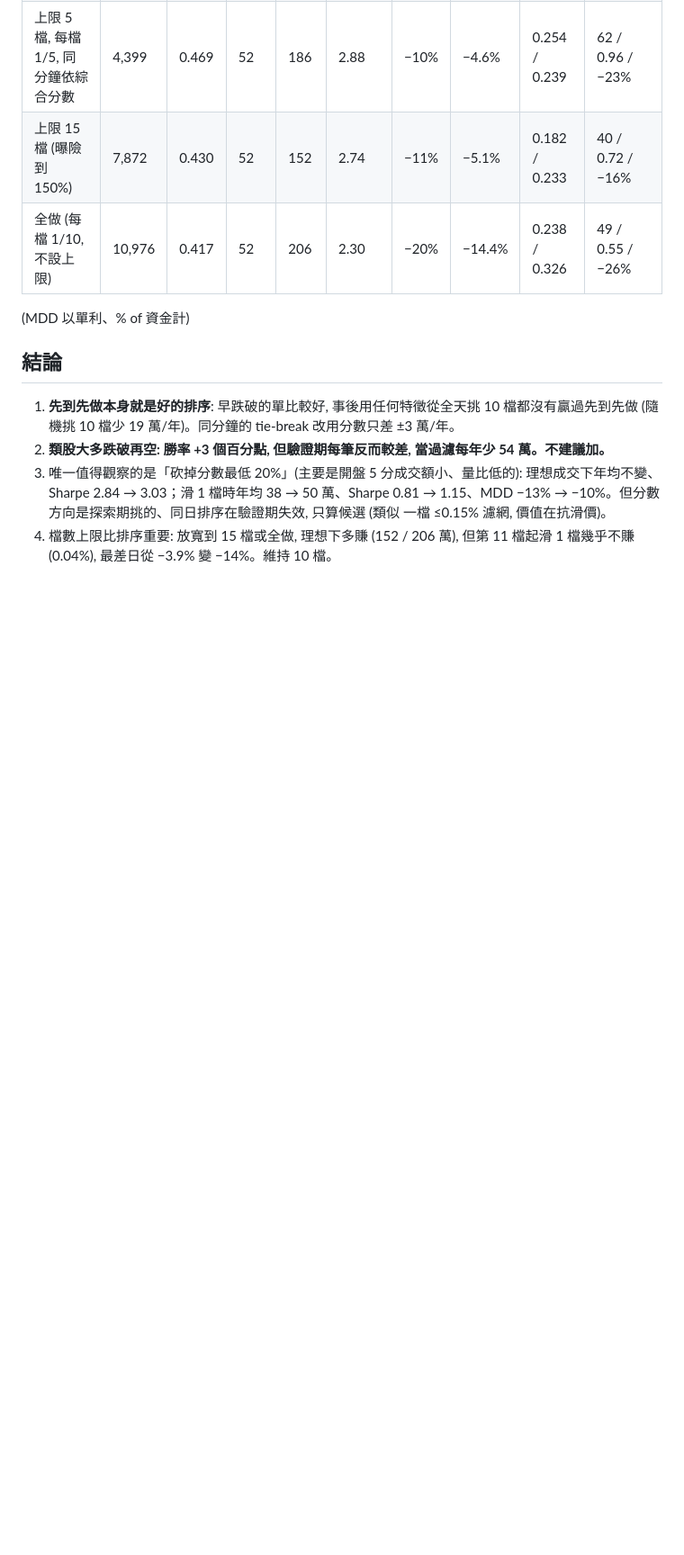
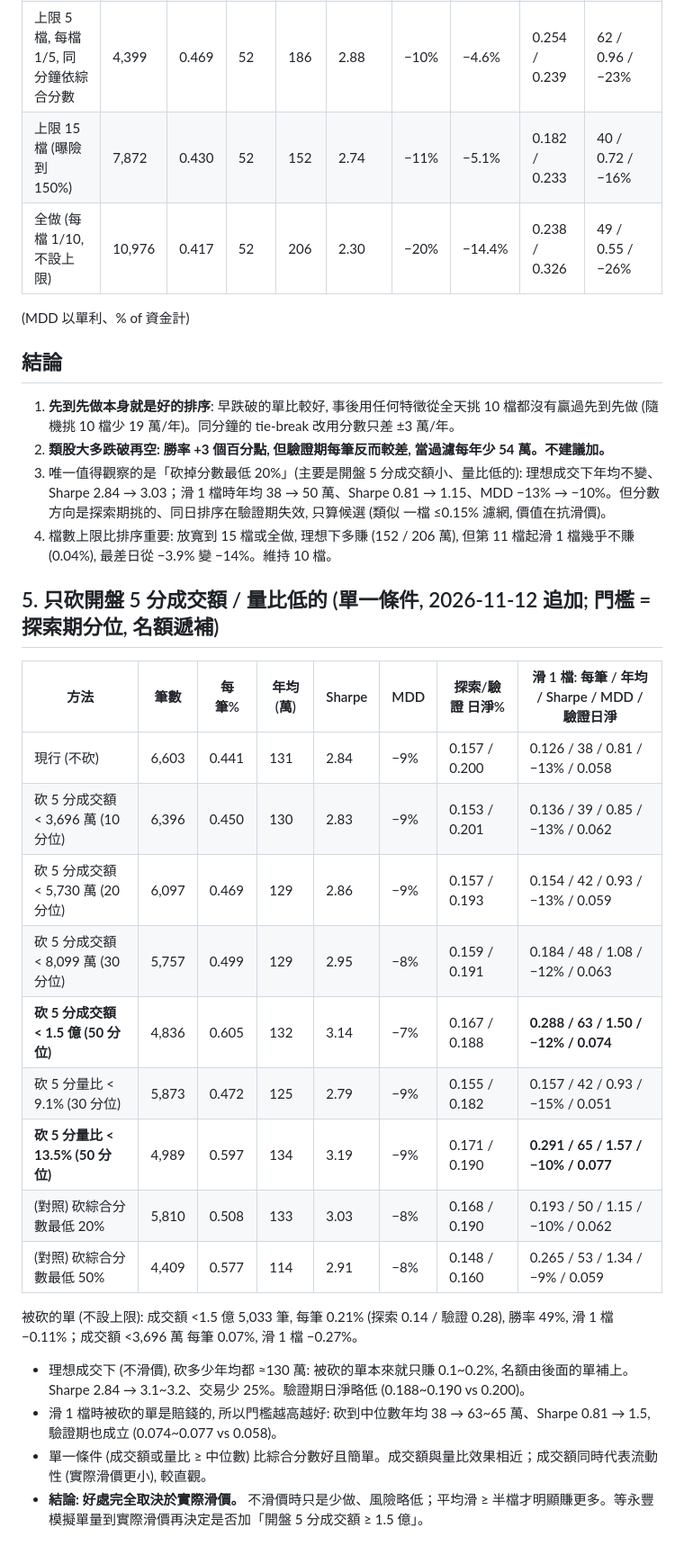
Before and after one commit to raywu918daytrade/quant_trading_v2, a Markdown page: stats/rank_breakers.md, the part around the change. Shown at 90% size. Drawn GitHub-style; blank space fills up the shorter version.

Commit message:
Research 34: opening 5-min turnover / volume-ratio filter results
Co-Authored-By: Claude Opus 5.5 <noreply@anthropic.com>
Claude-Session: https://claude.ai/code/session_01LQ4SjePCGqxEYuKqonwzhC

```diff
--- a/stats/rank_breakers.md
+++ b/stats/rank_breakers.md
@@ -67,3 +67,22 @@
 2. **類股大多跌破再空: 勝率 +3 個百分點, 但驗證期每筆反而較差, 當過濾每年少 54 萬。不建議加。**
 3. 唯一值得觀察的是「砍掉分數最低 20%」(主要是開盤 5 分成交額小、量比低的): 理想成交下年均不變、Sharpe 2.84 → 3.03；滑 1 檔時年均 38 → 50 萬、Sharpe 0.81 → 1.15、MDD −13% → −10%。但分數方向是探索期挑的、同日排序在驗證期失效, 只算候選 (類似 一檔 ≤0.15% 濾網, 價值在抗滑價)。
 4. 檔數上限比排序重要: 放寬到 15 檔或全做, 理想下多賺 (152 / 206 萬), 但第 11 檔起滑 1 檔幾乎不賺 (0.04%), 最差日從 −3.9% 變 −14%。維持 10 檔。
+
+## 5. 只砍開盤 5 分成交額 / 量比低的 (單一條件, 2026-11-12 追加; 門檻 = 探索期分位, 名額遞補)
+| 方法 | 筆數 | 每筆% | 年均 (萬) | Sharpe | MDD | 探索/驗證 日淨% | 滑 1 檔: 每筆 / 年均 / Sharpe / MDD / 驗證日淨 |
+|---|---|---|---|---|---|---|---|
+| 現行 (不砍) | 6,603 | 0.441 | 131 | 2.84 | −9% | 0.157 / 0.200 | 0.126 / 38 / 0.81 / −13% / 0.058 |
+| 砍 5 分成交額 < 3,696 萬 (10 分位) | 6,396 | 0.450 | 130 | 2.83 | −9% | 0.153 / 0.201 | 0.136 / 39 / 0.85 / −13% / 0.062 |
+| 砍 5 分成交額 < 5,730 萬 (20 分位) | 6,097 | 0.469 | 129 | 2.86 | −9% | 0.157 / 0.193 | 0.154 / 42 / 0.93 / −13% / 0.059 |
+| 砍 5 分成交額 < 8,099 萬 (30 分位) | 5,757 | 0.499 | 129 | 2.95 | −8% | 0.159 / 0.191 | 0.184 / 48 / 1.08 / −12% / 0.063 |
+| **砍 5 分成交額 < 1.5 億 (50 分位)** | 4,836 | 0.605 | 132 | 3.14 | −7% | 0.167 / 0.188 | **0.288 / 63 / 1.50 / −12% / 0.074** |
+| 砍 5 分量比 < 9.1% (30 分位) | 5,873 | 0.472 | 125 | 2.79 | −9% | 0.155 / 0.182 | 0.157 / 42 / 0.93 / −15% / 0.051 |
+| **砍 5 分量比 < 13.5% (50 分位)** | 4,989 | 0.597 | 134 | 3.19 | −9% | 0.171 / 0.190 | **0.291 / 65 / 1.57 / −10% / 0.077** |
+| (對照) 砍綜合分數最低 20% | 5,810 | 0.508 | 133 | 3.03 | −8% | 0.168 / 0.190 | 0.193 / 50 / 1.15 / −10% / 0.062 |
+| (對照) 砍綜合分數最低 50% | 4,409 | 0.577 | 114 | 2.91 | −8% | 0.148 / 0.160 | 0.265 / 53 / 1.34 / −9% / 0.059 |
+
+被砍的單 (不設上限): 成交額 <1.5 億 5,033 筆, 每筆 0.21% (探索 0.14 / 驗證 0.28), 勝率 49%, 滑 1 檔 −0.11%；成交額 <3,696 萬 每筆 0.07%, 滑 1 檔 −0.27%。
+- 理想成交下 (不滑價), 砍多少年均都 ≈130 萬: 被砍的單本來就只賺 0.1~0.2%, 名額由後面的單補上。Sharpe 2.84 → 3.1~3.2、交易少 25%。驗證期日淨略低 (0.188~0.190 vs 0.200)。
+- 滑 1 檔時被砍的單是賠錢的, 所以門檻越高越好: 砍到中位數年均 38 → 63~65 萬、Sharpe 0.81 → 1.5, 驗證期也成立 (0.074~0.077 vs 0.058)。
+- 單一條件 (成交額或量比 ≥ 中位數) 比綜合分數好且簡單。成交額與量比效果相近；成交額同時代表流動性 (實際滑價更小), 較直觀。
+- **結論: 好處完全取決於實際滑價。** 不滑價時只是少做、風險略低；平均滑 ≥ 半檔才明顯賺更多。等永豐模擬單量到實際滑價再決定是否加「開盤 5 分成交額 ≥ 1.5 億」。
```
Also changed, not shown: README.md (+1 -0 lines).
